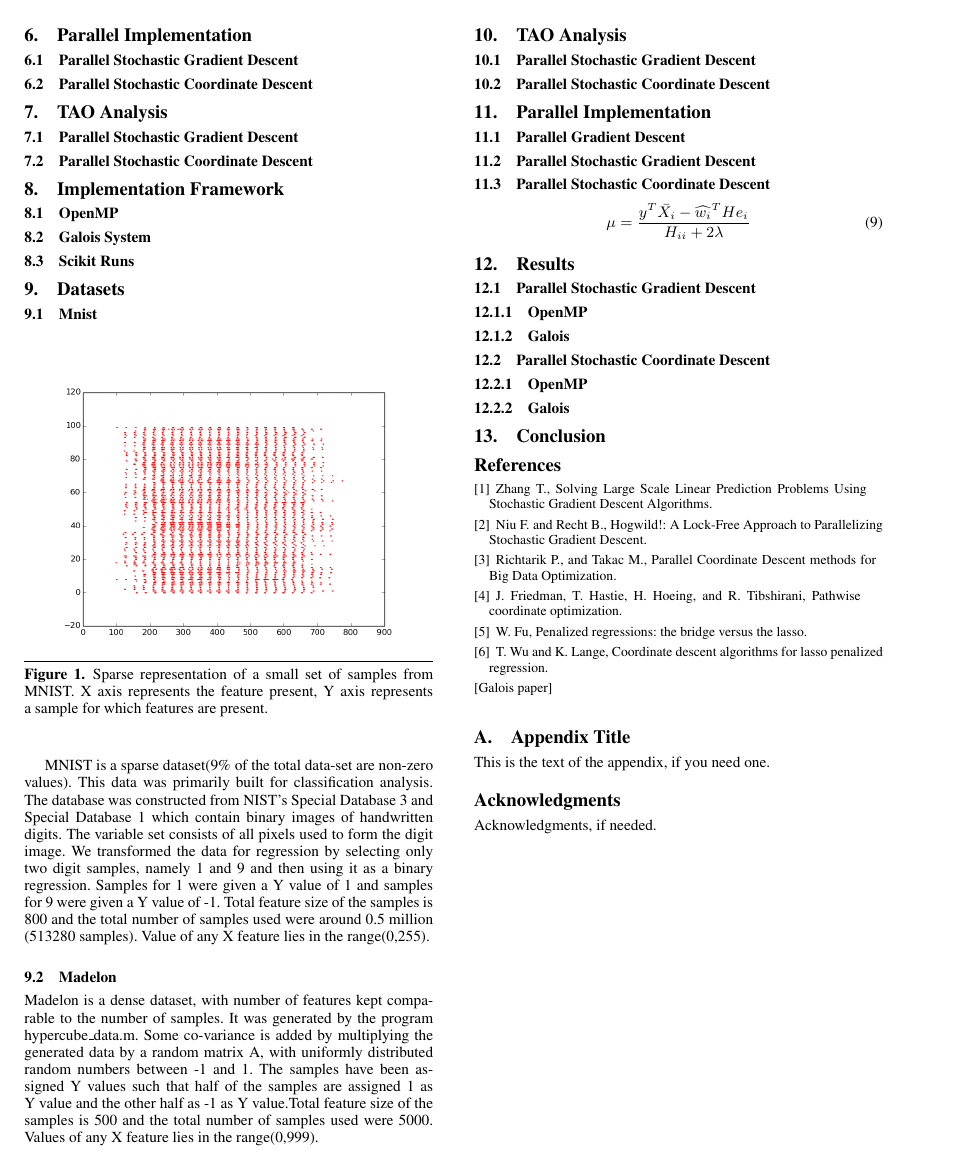
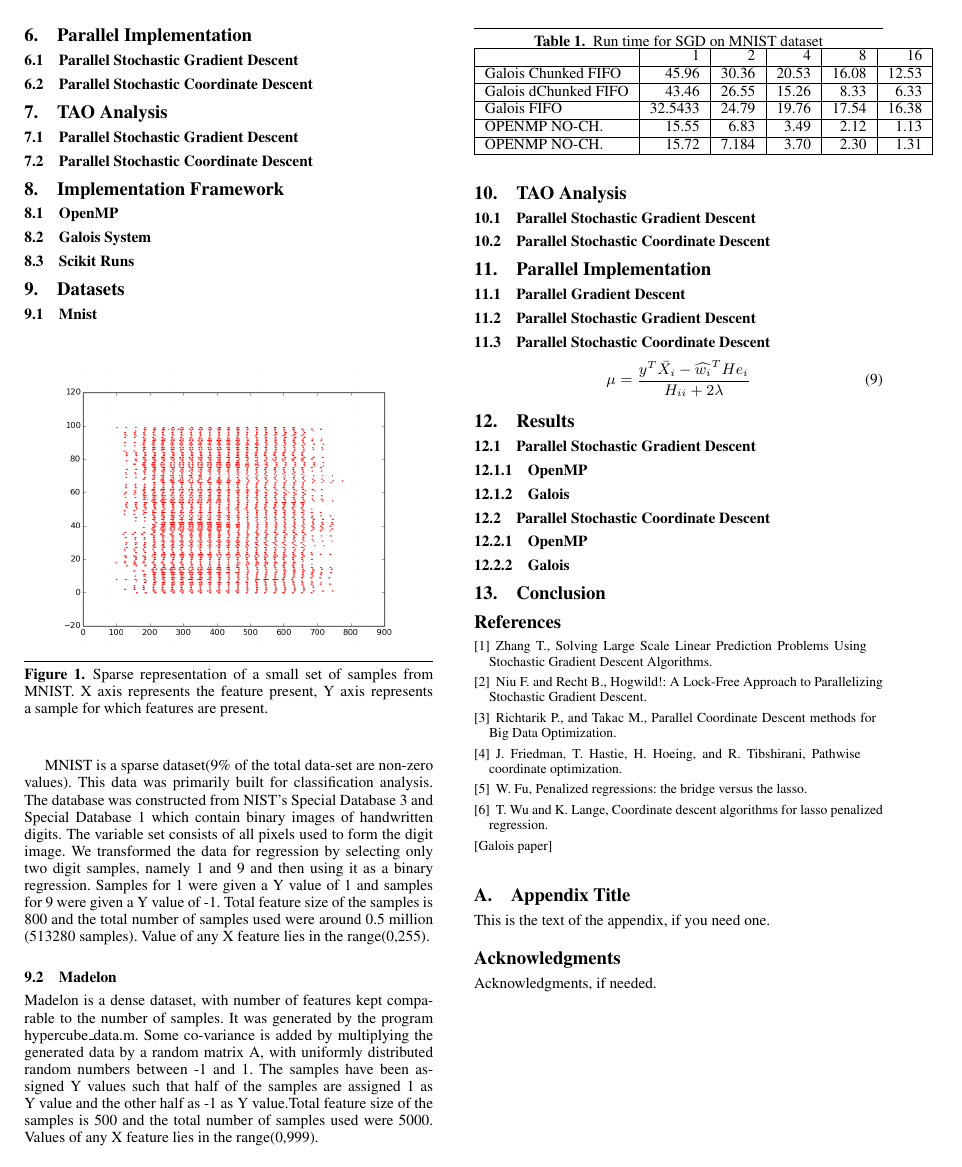
Before and after one commit to goyalankit/regression, a LaTeX paper (report/sigplanconf-template.tex): page 3 of 3. Compiled offline with pdfLaTeX; a missing font is replaced by an installed copy or a similar font.

Commit message:
adding table

```diff
--- a/report/sigplanconf-template.tex
+++ b/report/sigplanconf-template.tex
@@ -281,6 +281,21 @@ MNIST is a sparse dataset(9\% of the total data-set are non-zero values). This d
 Madelon is a dense dataset, with number of features kept comparable to the number of samples. It was generated by the program hypercube\_data.m. Some co-variance is added by multiplying the generated data by a random matrix A, with uniformly distributed random numbers between -1 and 1. The samples have been assigned Y values such that half of the samples are assigned 1 as Y value and the other half as -1 as Y value.Total feature size of the samples is 500 and the total number of samples used were 5000. Values of any X feature lies in the range(0,999).
 
 \section{TAO Analysis}
+
+\begin{table}
+\caption{Run time for SGD on MNIST dataset}
+\begin{tabular}{|l|r|r|r|r|r|}
+\hline
+ & 1 & 2 & 4 & 8 & 16 \\ \hline
+Galois Chunked FIFO & 45.96 & 30.36 & 20.53 & 16.08 & 12.53 \\ \hline
+Galois dChunked FIFO & 43.46 & 26.55 & 15.26 & 8.33 & 6.33 \\ \hline
+Galois FIFO & 32.5433 & 24.79 & 19.76 & 17.54 & 16.38 \\ \hline
+OPENMP NO-CH. & 15.55 & 6.83 & 3.49 & 2.12 & 1.13 \\ \hline
+OPENMP NO-CH. & 15.72 & 7.184 & 3.70 & 2.30 & 1.31 \\ \hline
+\end{tabular}
+\end{table}
+
+
 \subsection{Parallel Stochastic Gradient Descent}
 \subsection{Parallel Stochastic Coordinate Descent}
 
```
